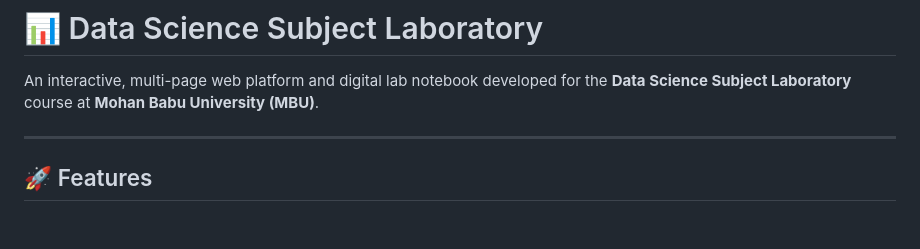
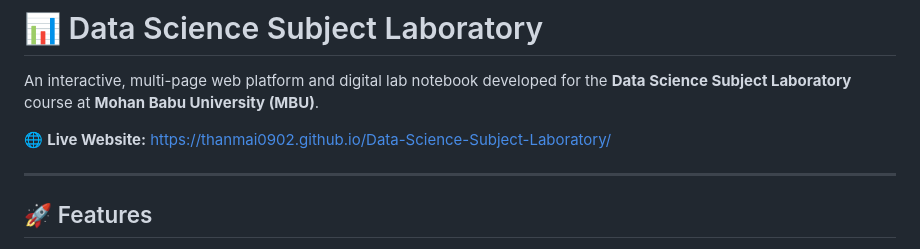
Before and after one commit to Thanmai0902/Data-Science-Subject-Laboratory, a Markdown page: README.md, the part around the change. Rendered like a GitHub page; blank space fills up the shorter version.

Commit message:
Add live GitHub Pages URL to README

```diff
--- a/README.md
+++ b/README.md
@@ -1,6 +1,8 @@
 # 📊 Data Science Subject Laboratory
 
 An interactive, multi-page web platform and digital lab notebook developed for the **Data Science Subject Laboratory** course at **Mohan Babu University (MBU)**.
+
+🌐 **Live Website:** [https://thanmai0902.github.io/Data-Science-Subject-Laboratory/](https://thanmai0902.github.io/Data-Science-Subject-Laboratory/)
 
 ---
 
```
